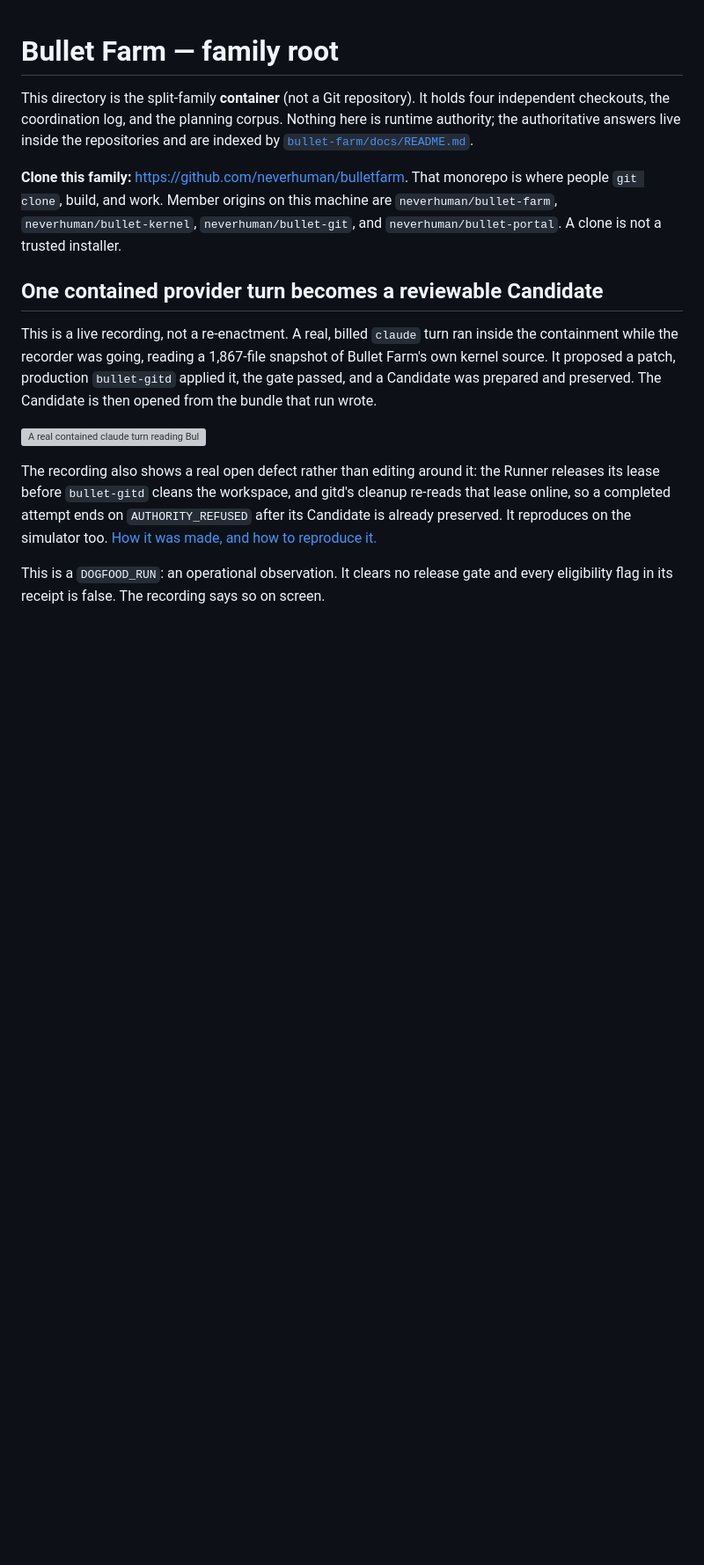
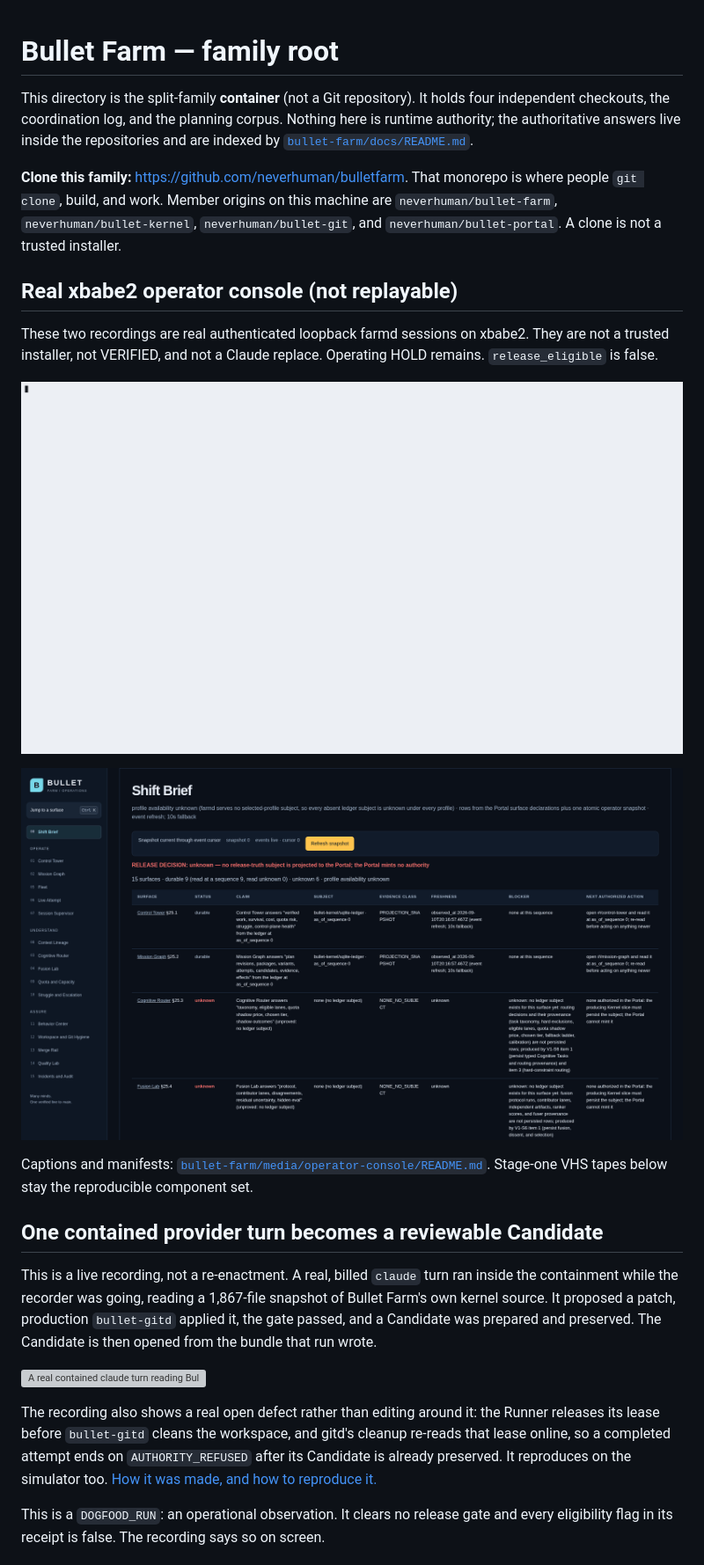
Before and after one commit to neverhuman/bulletfarm, a Markdown page: README.md, the part around the change. Shown at 88% size. Rendered like a GitHub page; blank space fills up the shorter version; grey boxes are pictures that could not be loaded.

Commit message:
Caption the real xbabe2 operator-console tapes on the public README.
Stage-one VHS and the historical dogfood Candidate tape stay labeled as such.
HOLD remains; this is not VERIFIED and not a trusted installer.

Co-authored-by: Cursor <cursoragent@cursor.com>

```diff
--- a/README.md
+++ b/README.md
@@ -9,6 +9,19 @@ authoritative answers live inside the repositories and are indexed by
 That monorepo is where people `git clone`, build, and work. Member origins on this machine are
 `neverhuman/bullet-farm`, `neverhuman/bullet-kernel`, `neverhuman/bullet-git`, and
 `neverhuman/bullet-portal`. A clone is not a trusted installer.
+
+## Real xbabe2 operator console (not replayable)
+
+These two recordings are real authenticated loopback farmd sessions on xbabe2.
+They are not a trusted installer, not VERIFIED, and not a Claude replace.
+Operating HOLD remains. `release_eligible` is false.
+
+![HOLD-honest operator TUI on loopback farmd: CONNECTING then HOLD, LIVE n, UNBOUND](bullet-farm/media/operator-console/operator-tui.gif)
+
+![Same operator, Shift Brief and Control Tower with Head honesty; Send omitted](bullet-farm/media/operator-console/operator-portal.gif)
+
+Captions and manifests: [`bullet-farm/media/operator-console/README.md`](bullet-farm/media/operator-console/README.md).
+Stage-one VHS tapes below stay the reproducible component set.
 
 ## One contained provider turn becomes a reviewable Candidate
 
```
